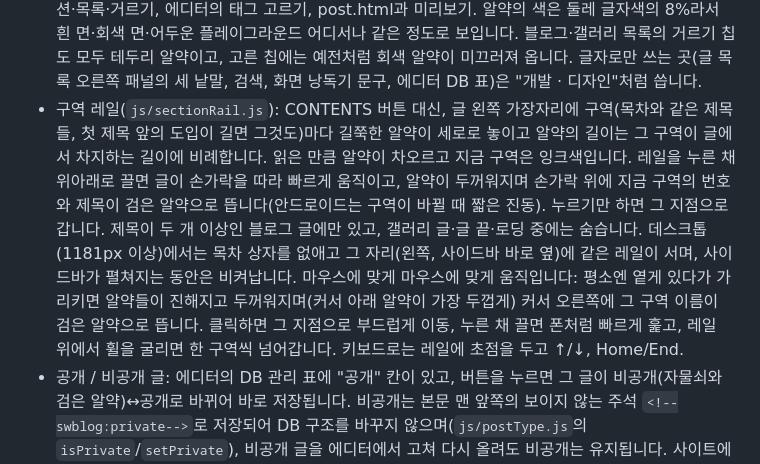
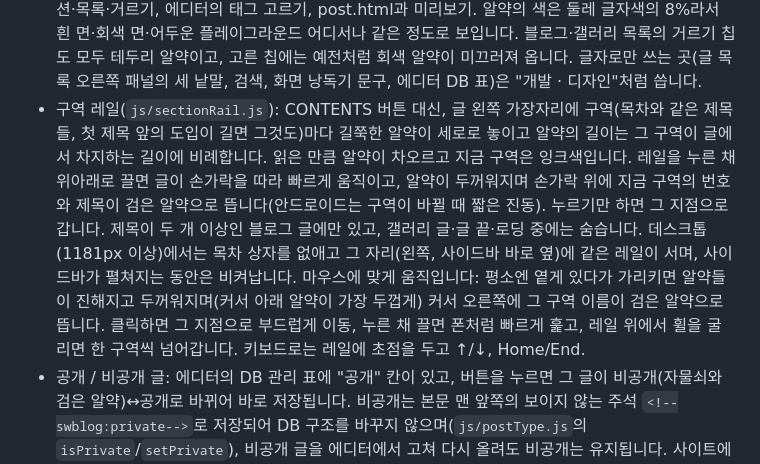
Before and after one commit to CHEEZ-BURGER/SwBlog-main, a Markdown page: README.md, the part around the change. GitHub-like rendering.

Commit message:
Fix doubled phrase in README
Co-Authored-By: Claude Opus 5.5 <noreply@anthropic.com>

```diff
--- a/README.md
+++ b/README.md
@@ -40,7 +40,7 @@ npm run build
 - 글 안의 코드 블록(`css/codeBlock.css`, `js/postContent.js`의 `normalizeCodeBlocks`): 사이트의 두 번째 흰색(#f5f5f7) 면에 고정폭 서체로 놓이고, 본문 글줄과 정확히 같은 폭·같은 왼쪽 선에 섭니다(예전에는 920px로 넓고 왼쪽으로 치우쳐 있었음). 머리에는 왼쪽에 언어(JAVASCRIPT 등), 오른쪽에 Copy 버튼이 곧은 머리카락 선 위에 있고(예전의 휘어진 선은 옛 신호등 점 규칙의 `border-radius:50%`가 남아서 생긴 것), 긴 줄은 코드 안에서만 가로로 스크롤되며 주석은 회색입니다. 예전 에디터가 저장한 `<pre><p>javascript</p><p>한 줄</p>…</pre>`도 읽을 때 진짜 코드로 바뀌어(첫 줄의 언어 이름은 머리로), 줄마다 문단 간격이 생기거나 줄바꿈되지 않습니다. DB의 글은 고치지 않습니다.
 - 폰에서 글 읽기: 글 머리의 날짜·읽는 시간은 한 줄, 해시태그는 그 아래 줄(좁은 칸에서 "#인터랙션"이 글자 단위로 끊기던 문제). 닫기(X)와 메뉴 화살표는 아래로 읽어 내려가면 화면 밖으로 비켜나고 위로 조금만 올리거나 맨 위 근처에서는 돌아옵니다(1180px 이하, `js/readingExperience.js`). 글을 읽는 동안 화살표는 X와 쌍둥이입니다: 같은 상자(폰·태블릿은 모서리에서 10px 안쪽의 56px 90% 흰 사각형, 데스크톱은 72px 종이 사각형), 같은 선 굵기, 그리고 눈에 같은 크기로 보이도록 화살표의 폭을 X의 한 획 길이쯤으로 맞춘 그림(X는 30·33px 정사각형 안에 대각선 두 획이라 높이만 같으면 화살표가 작아 보임). 표의 숫자("51.8ms")와 낱말은 중간에서 끊기지 않고, 2·3열 이미지 묶음 안의 사진은 묶음의 간격으로만 떨어집니다(폰에서 쌓일 때 사진 사이가 약 110px 벌어지던 문제). 예전 에디터가 간격용으로 넣은 빈 문단(`<p><br></p>`)은 제목·사진·코드 옆이나 구역 끝에서는 자리를 차지하지 않고 문단 사이에서만 짧은 쉼이 됩니다. 갤러리 글의 고정 카운터는 폰에서 본문 위에 겹쳐서 숨기고(사진마다 번호가 있음), 목록·갤러리 정보의 날짜는 UTC가 아니라 글 머리와 같은 현지 날짜로 씁니다.
 - 해시태그는 어디서나 "#" 없이 알약 모양 상자에 담깁니다(`css/tags.css`, `SwblogTags.pills`/`pillsHTML`): 글 머리, 다음 글 카드, 읽는 중의 사이드바, 블로그 목록(날짜·읽는 시간 아래 줄), 갤러리 목록과 갤러리 글의 Tags, 소개 페이지의 해시태그 열 개, 플레이그라운드의 캡션·목록·거르기, 에디터의 태그 고르기, post.html과 미리보기. 알약의 색은 둘레 글자색의 8%라서 흰 면·회색 면·어두운 플레이그라운드 어디서나 같은 정도로 보입니다. 블로그·갤러리 목록의 거르기 칩도 모두 테두리 알약이고, 고른 칩에는 예전처럼 회색 알약이 미끄러져 옵니다. 글자로만 쓰는 곳(글 목록 오른쪽 패널의 세 낱말, 검색, 화면 낭독기 문구, 에디터 DB 표)은 "개발 · 디자인"처럼 씁니다.
-- 구역 레일(`js/sectionRail.js`): CONTENTS 버튼 대신, 글 왼쪽 가장자리에 구역(목차와 같은 제목들, 첫 제목 앞의 도입이 길면 그것도)마다 길쭉한 알약이 세로로 놓이고 알약의 길이는 그 구역이 글에서 차지하는 길이에 비례합니다. 읽은 만큼 알약이 차오르고 지금 구역은 잉크색입니다. 레일을 누른 채 위아래로 끌면 글이 손가락을 따라 빠르게 움직이고, 알약이 두꺼워지며 손가락 위에 지금 구역의 번호와 제목이 검은 알약으로 뜹니다(안드로이드는 구역이 바뀔 때 짧은 진동). 누르기만 하면 그 지점으로 갑니다. 제목이 두 개 이상인 블로그 글에만 있고, 갤러리 글·글 끝·로딩 중에는 숨습니다. 데스크톱(1181px 이상)에서는 목차 상자를 없애고 그 자리(왼쪽, 사이드바 바로 옆)에 같은 레일이 서며, 사이드바가 펼쳐지는 동안은 비켜납니다. 마우스에 맞게 마우스에 맞게 움직입니다: 평소엔 옅게 있다가 가리키면 알약들이 진해지고 두꺼워지며(커서 아래 알약이 가장 두껍게) 커서 오른쪽에 그 구역 이름이 검은 알약으로 뜹니다. 클릭하면 그 지점으로 부드럽게 이동, 누른 채 끌면 폰처럼 빠르게 훑고, 레일 위에서 휠을 굴리면 한 구역씩 넘어갑니다. 키보드로는 레일에 초점을 두고 ↑/↓, Home/End.
+- 구역 레일(`js/sectionRail.js`): CONTENTS 버튼 대신, 글 왼쪽 가장자리에 구역(목차와 같은 제목들, 첫 제목 앞의 도입이 길면 그것도)마다 길쭉한 알약이 세로로 놓이고 알약의 길이는 그 구역이 글에서 차지하는 길이에 비례합니다. 읽은 만큼 알약이 차오르고 지금 구역은 잉크색입니다. 레일을 누른 채 위아래로 끌면 글이 손가락을 따라 빠르게 움직이고, 알약이 두꺼워지며 손가락 위에 지금 구역의 번호와 제목이 검은 알약으로 뜹니다(안드로이드는 구역이 바뀔 때 짧은 진동). 누르기만 하면 그 지점으로 갑니다. 제목이 두 개 이상인 블로그 글에만 있고, 갤러리 글·글 끝·로딩 중에는 숨습니다. 데스크톱(1181px 이상)에서는 목차 상자를 없애고 그 자리(왼쪽, 사이드바 바로 옆)에 같은 레일이 서며, 사이드바가 펼쳐지는 동안은 비켜납니다. 마우스에 맞게 움직입니다: 평소엔 옅게 있다가 가리키면 알약들이 진해지고 두꺼워지며(커서 아래 알약이 가장 두껍게) 커서 오른쪽에 그 구역 이름이 검은 알약으로 뜹니다. 클릭하면 그 지점으로 부드럽게 이동, 누른 채 끌면 폰처럼 빠르게 훑고, 레일 위에서 휠을 굴리면 한 구역씩 넘어갑니다. 키보드로는 레일에 초점을 두고 ↑/↓, Home/End.
 - 공개 / 비공개 글: 에디터의 DB 관리 표에 "공개" 칸이 있고, 버튼을 누르면 그 글이 비공개(자물쇠와 검은 알약)↔공개로 바뀌어 바로 저장됩니다. 비공개는 본문 맨 앞쪽의 보이지 않는 주석 `<!--swblog:private-->`로 저장되어 DB 구조를 바꾸지 않으며(`js/postType.js`의 `isPrivate`/`setPrivate`), 비공개 글을 에디터에서 고쳐 다시 올려도 비공개는 유지됩니다. 사이트에서 비공개 글은 글 목록(메인 목록과 읽는 중의 사이드바, 블로그·갤러리 페이지)에 제자리를 지키되 제목 앞에 자물쇠가 붙고 사진·패널 이미지·요약 대신 빈 판에 자물쇠가 놓이며, 눌러도 열리지 않습니다(메인 목록에서는 자물쇠가 한 번 흔들림). 주소(`?post=번호`, post.html)로 들어오면 제목과 "비공개 글입니다."만 보입니다. 랜딩 레일·플레이그라운드·소개 페이지의 최근 글·다음 글 추천에는 나오지 않습니다. 주의: 이것은 사이트 화면에서 막는 것이고, 공개 키로 DB를 직접 읽으면 본문을 받을 수 있습니다. 완전히 숨기려면 Supabase에서 행 수준 보안(RLS)으로 막아야 합니다.
 - `js/galleryReader.js`, `css/gallery.css`: 갤러리 글의 독자 화면. 본문을 순서대로 읽어 다시 짭니다: 첫 이미지 앞의 글은 프로젝트 시트(왼쪽에 Category·Date·Images, 오른쪽에 도입 글), 이미지는 큰 판(한 장은 화면 너비 가득, 이어지는 이미지는 한 장 → 두 장 나란히 → 한 장… 순서, 세로로 긴 이미지는 너비 2/3로 오른쪽), 이미지 사이의 글은 오른쪽에 짧은 노트로 놓입니다. 판은 화면에 들어올 때 아래에서 위로 드러나며 사진이 살짝 확대된 상태에서 가라앉고(expo-out), 스크롤에 따라 틀 안에서 조금 흐릅니다(CSS view timeline이라 스크립트가 스크롤을 기다리지 않음). 화면 아래 왼쪽의 카운터(03 / 12)가 지금 보는 이미지를 반전 글자로 보여 주고, 이미지를 누르면 크게 열립니다. 갤러리 글에서는 목차와 머리 이미지는 숨깁니다. 에디터의 미리보기(preview.html)도 같은 방식으로 보여 줍니다.
 - `js/panelField.js`: 글 목록 오른쪽 패널. 아스키 아트 대신 각 글의 "우측 패널 이미지"를 패널 가득(object-fit: cover) 보여 줍니다. 패널 이미지가 없는 글은 첫 이미지를 씁니다. 처음에는 최신 글의 이미지가 서 있고, 글을 가리키면 그 글의 이미지로 바뀌며, 목록에서 벗어나도 마지막 이미지가 남습니다. 새 이미지는 아래에서 위로 드러나고(창은 올라오고 그 안의 이미지는 같은 만큼 내려가 제자리에 선 채로 덮이는 방식, 1.15초 expo-out) 살짝 확대된 상태에서 제자리로 가라앉으며(1.7초), 아래 이미지는 조금 밀려 올라갑니다. 이미지 가운데 높이에는 글자 세 개가 가로로 놓입니다: 왼쪽에 카테고리, 가운데보다 조금 왼쪽에 날짜, 오른쪽에 읽는 시간(본문 글자 수 ÷ 500, 독자 화면과 같은 계산). 배경 없이 가는(300) 흰 글자를 difference로 섞어 이미지 위에서 반전되므로 밝은 이미지에도 어두운 이미지에도 보입니다. 각 글자(아래 캡션도)는 딱 한 줄 높이의 마스크 안에 있어, 바뀔 때 앞 글자는 마스크 밖으로 올라가며 완전히 가려집니다. 패널 아래의 종이 띠 캡션에는 번호와 제목이 놓입니다. 글이 바뀌면 라벨 세 개와 캡션의 글자가 각자 마스크 안에서 차례로 밀려 올라갑니다(앞 글자는 위로 빠져나감). 날짜와 읽는 시간은 글 목록의 각 행에 data-date, data-read로 실려 있습니다. 패널 이미지는 에디터의 "우측 패널 이미지" 버튼으로 올리며, 본문에는 보이지 않는 주석 `<!--swblog:panel URL-->`으로 저장되어 DB 구조를 바꿀 필요가 없습니다(세로로 긴 이미지 권장).
```
